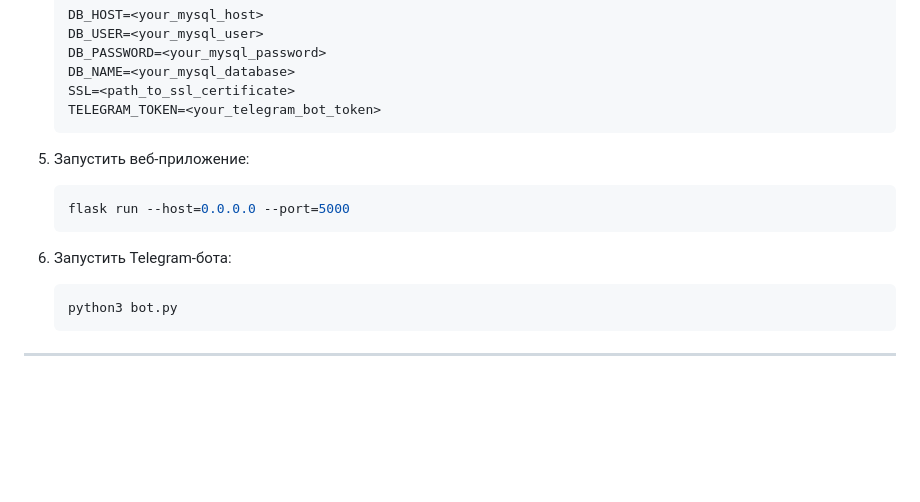
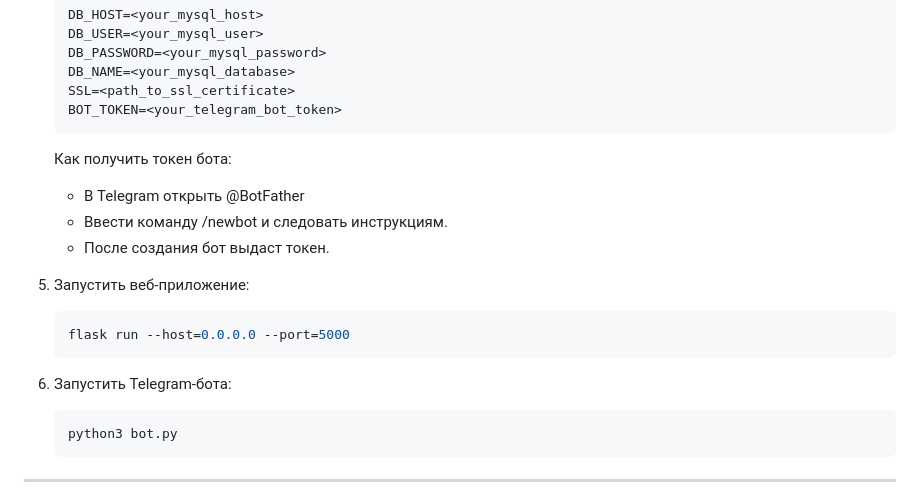
Before and after one commit to Alexander8841/books_app, a Markdown page: README.md, the part around the change. Drawn GitHub-style; blank space fills up the shorter version.

````diff
--- a/README.md
+++ b/README.md
@@ -36,16 +36,20 @@
    DB_PASSWORD=<your_mysql_password>
    DB_NAME=<your_mysql_database>
    SSL=<path_to_ssl_certificate>
-   TELEGRAM_TOKEN=<your_telegram_bot_token>
+   BOT_TOKEN=<your_telegram_bot_token>
    ```
+   Как получить токен бота:
+   - В Telegram открыть @BotFather
+   - Ввести команду /newbot и следовать инструкциям.
+   - После создания бот выдаст токен.
 
-5. Запустить веб-приложение:
+6. Запустить веб-приложение:
 
    ```bash
    flask run --host=0.0.0.0 --port=5000
    ```
 
-6. Запустить Telegram-бота:
+7. Запустить Telegram-бота:
 
    ```bash
    python3 bot.py
````
